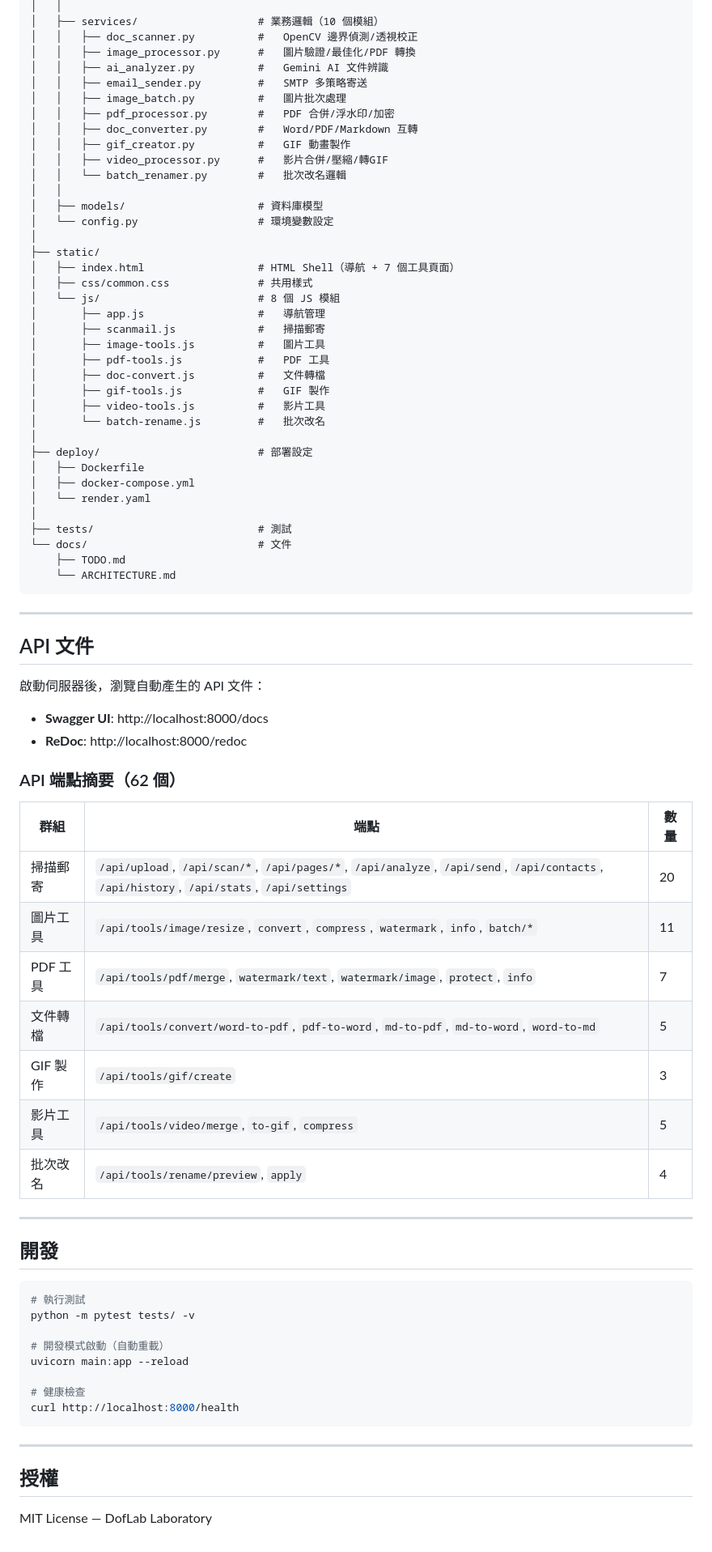
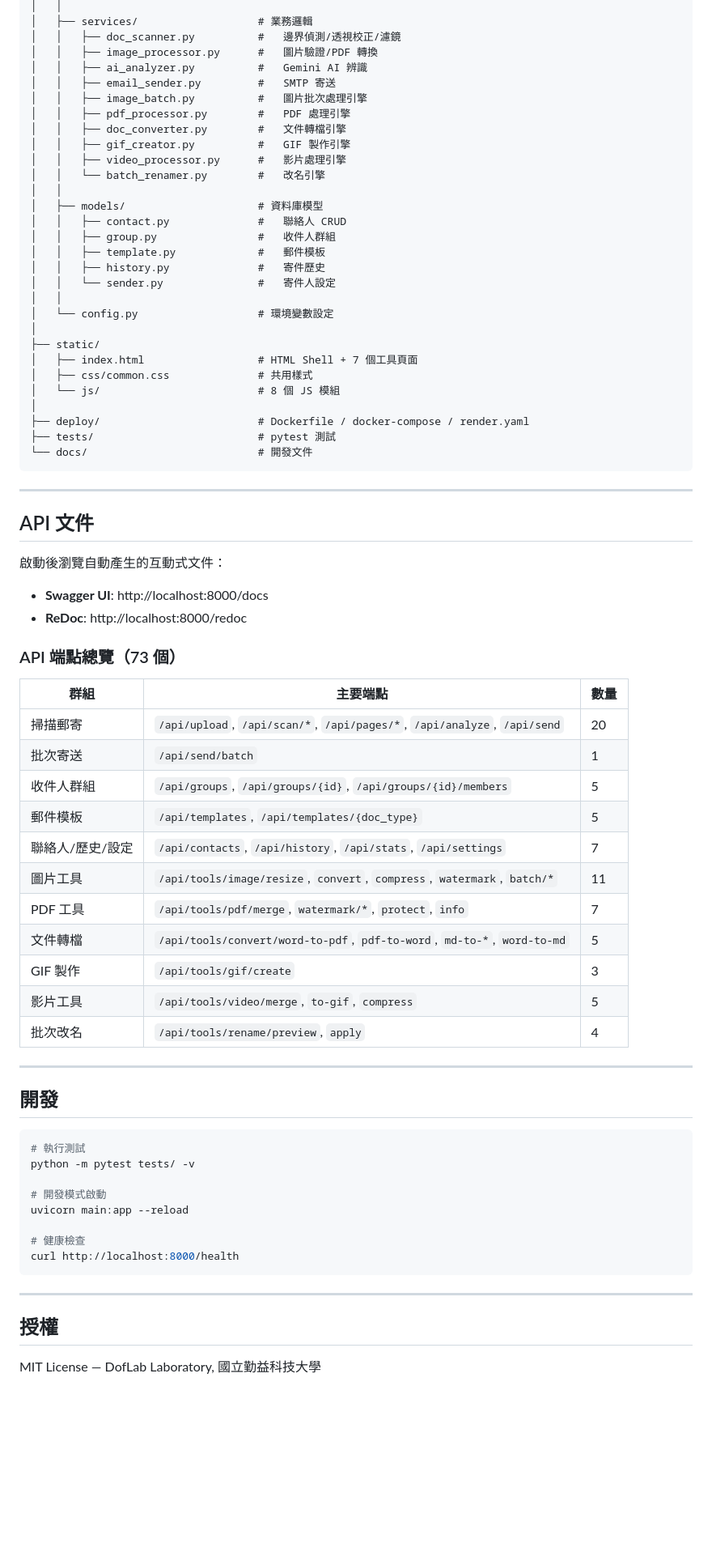
Before and after one commit to dofliu/scanmail-bot, a Markdown page: README.md, the part around one of its changes. Shown at 81% size. GitHub-like rendering; blank space fills up the shorter version.

````diff
--- a/README.md
+++ b/README.md
@@ -170,60 +232,56 @@ scanmail-bot/
 │   │
-│   ├── services/                   # 業務邏輯（10 個模組）
-│   │   ├── doc_scanner.py          #   OpenCV 邊界偵測/透視校正
-│   │   ├── image_processor.py      #   圖片驗證/最佳化/PDF 轉換
-│   │   ├── ai_analyzer.py          #   Gemini AI 文件辨識
-│   │   ├── email_sender.py         #   SMTP 多策略寄送
-│   │   ├── image_batch.py          #   圖片批次處理
-│   │   ├── pdf_processor.py        #   PDF 合併/浮水印/加密
-│   │   ├── doc_converter.py        #   Word/PDF/Markdown 互轉
-│   │   ├── gif_creator.py          #   GIF 動畫製作
-│   │   ├── video_processor.py      #   影片合併/壓縮/轉GIF
-│   │   └── batch_renamer.py        #   批次改名邏輯
+│   ├── services/                   # 業務邏輯
+│   │   ├── doc_scanner.py          #   邊界偵測/透視校正/濾鏡
+│   │   ├── image_processor.py      #   圖片驗證/PDF 轉換
+│   │   ├── ai_analyzer.py          #   Gemini AI 辨識
+│   │   ├── email_sender.py         #   SMTP 寄送
+│   │   ├── image_batch.py          #   圖片批次處理引擎
+│   │   ├── pdf_processor.py        #   PDF 處理引擎
+│   │   ├── doc_converter.py        #   文件轉檔引擎
+│   │   ├── gif_creator.py          #   GIF 製作引擎
+│   │   ├── video_processor.py      #   影片處理引擎
+│   │   └── batch_renamer.py        #   改名引擎
 │   │
 │   ├── models/                     # 資料庫模型
+│   │   ├── contact.py              #   聯絡人 CRUD
+│   │   ├── group.py                #   收件人群組
+│   │   ├── template.py             #   郵件模板
+│   │   ├── history.py              #   寄件歷史
+│   │   └── sender.py               #   寄件人設定
+│   │
 │   └── config.py                   # 環境變數設定
 │
 ├── static/
-│   ├── index.html                  # HTML Shell（導航 + 7 個工具頁面）
+│   ├── index.html                  # HTML Shell + 7 個工具頁面
 │   ├── css/common.css              # 共用樣式
 │   └── js/                         # 8 個 JS 模組
-│       ├── app.js                  #   導航管理
-│       ├── scanmail.js             #   掃描郵寄
-│       ├── image-tools.js          #   圖片工具
-│       ├── pdf-tools.js            #   PDF 工具
-│       ├── doc-convert.js          #   文件轉檔
-│       ├── gif-tools.js            #   GIF 製作
-│       ├── video-tools.js          #   影片工具
-│       └── batch-rename.js         #   批次改名
 │
-├── deploy/                         # 部署設定
-│   ├── Dockerfile
-│   ├── docker-compose.yml
-│   └── render.yaml
-│
-├── tests/                          # 測試
-└── docs/                           # 文件
-    ├── TODO.md
-    └── ARCHITECTURE.md
+├── deploy/                         # Dockerfile / docker-compose / render.yaml
+├── tests/                          # pytest 測試
+└── docs/                           # 開發文件
 ```
 
 ---
 
 ## API 文件
 
-啟動伺服器後，瀏覽自動產生的 API 文件：
+啟動後瀏覽自動產生的互動式文件：
 
 - **Swagger UI**: http://localhost:8000/docs
 - **ReDoc**: http://localhost:8000/redoc
 
-### API 端點摘要（62 個）
+### API 端點總覽（73 個）
 
-| 群組 | 端點 | 數量 |
+| 群組 | 主要端點 | 數量 |
 |------|------|------|
-| 掃描郵寄 | `/api/upload`, `/api/scan/*`, `/api/pages/*`, `/api/analyze`, `/api/send`, `/api/contacts`, `/api/history`, `/api/stats`, `/api/settings` | 20 |
-| 圖片工具 | `/api/tools/image/resize`, `convert`, `compress`, `watermark`, `info`, `batch/*` | 11 |
-| PDF 工具 | `/api/tools/pdf/merge`, `watermark/text`, `watermark/image`, `protect`, `info` | 7 |
-| 文件轉檔 | `/api/tools/convert/word-to-pdf`, `pdf-to-word`, `md-to-pdf`, `md-to-word`, `word-to-md` | 5 |
+| 掃描郵寄 | `/api/upload`, `/api/scan/*`, `/api/pages/*`, `/api/analyze`, `/api/send` | 20 |
+| 批次寄送 | `/api/send/batch` | 1 |
+| 收件人群組 | `/api/groups`, `/api/groups/{id}`, `/api/groups/{id}/members` | 5 |
+| 郵件模板 | `/api/templates`, `/api/templates/{doc_type}` | 5 |
+| 聯絡人/歷史/設定 | `/api/contacts`, `/api/history`, `/api/stats`, `/api/settings` | 7 |
+| 圖片工具 | `/api/tools/image/resize`, `convert`, `compress`, `watermark`, `batch/*` | 11 |
+| PDF 工具 | `/api/tools/pdf/merge`, `watermark/*`, `protect`, `info` | 7 |
+| 文件轉檔 | `/api/tools/convert/word-to-pdf`, `pdf-to-word`, `md-to-*`, `word-to-md` | 5 |
 | GIF 製作 | `/api/tools/gif/create` | 3 |
 | 影片工具 | `/api/tools/video/merge`, `to-gif`, `compress` | 5 |
 | 批次改名 | `/api/tools/rename/preview`, `apply` | 4 |
@@ -236,7 +294,7 @@ scanmail-bot/
 # 執行測試
 python -m pytest tests/ -v
 
-# 開發模式啟動（自動重載）
+# 開發模式啟動
 uvicorn main:app --reload
 
 # 健康檢查
@@ -247,4 +305,4 @@ curl http://localhost:8000/health
 
 ## 授權
 
-MIT License — DofLab Laboratory
+MIT License — DofLab Laboratory, 國立勤益科技大學
````
Also changed, not shown: other parts of README.md (+120 -58 lines), docs/TODO.md (+90 -46 lines).
